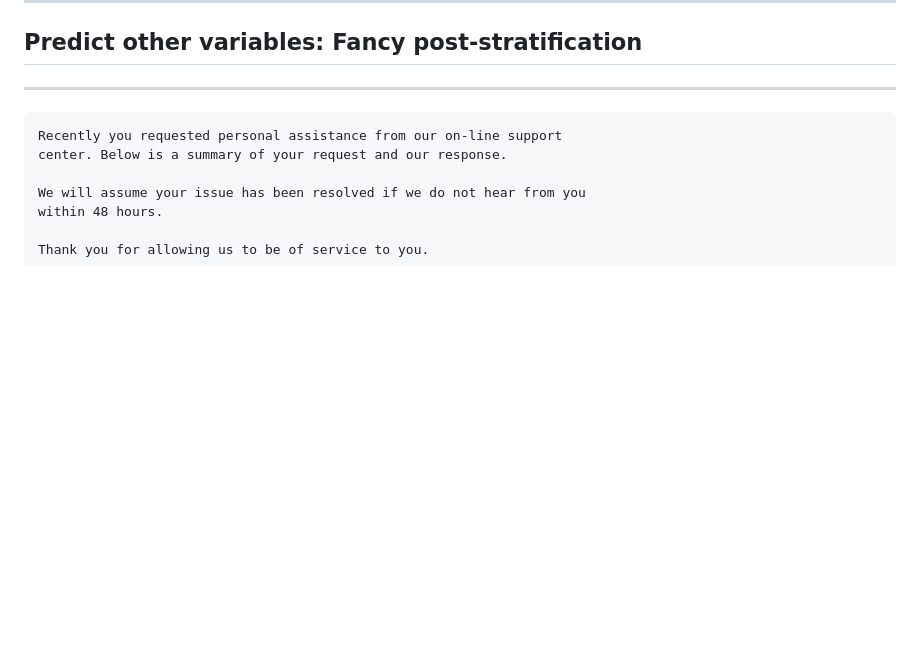
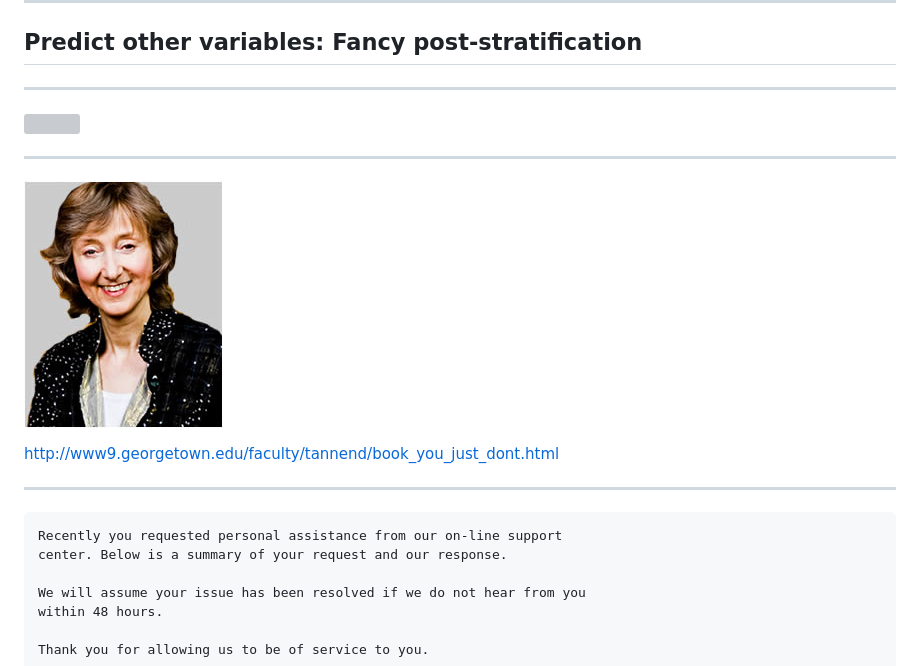
Before and after one commit to tlevine/social-media-public-data, a Markdown page: readme.md, the part around the change printed below. Drawn GitHub-style; pictures changed too: deborah_tannen_cutout_basic.jpg (added); blank space fills up the shorter version; grey boxes are pictures that could not be loaded.

```diff
--- a/readme.md
+++ b/readme.md
@@ -246,6 +242,16 @@ http://harmony-institute.org/therippleeffect/2012/10/12/1265/
 
 ---
 
+![](tweet-times.png)
+
+---
+
+![](deborah_tannen_cutout_basic.jpg)
+
+http://www9.georgetown.edu/faculty/tannend/book_you_just_dont.html
+
+---
+
 	Recently you requested personal assistance from our on-line support
 	center. Below is a summary of your request and our response.
 
```
Also changed, not shown: other parts of readme.md (+1 -5 lines), sf-shapefile.png (added), tweet-times.jpg (added).
